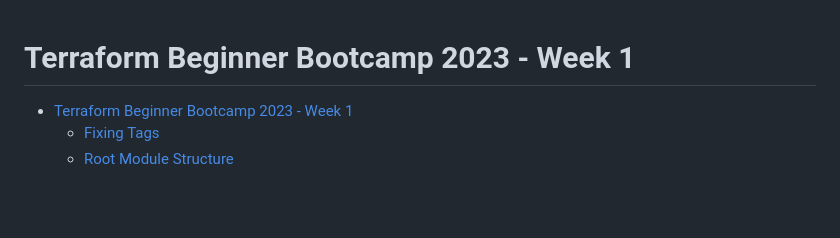
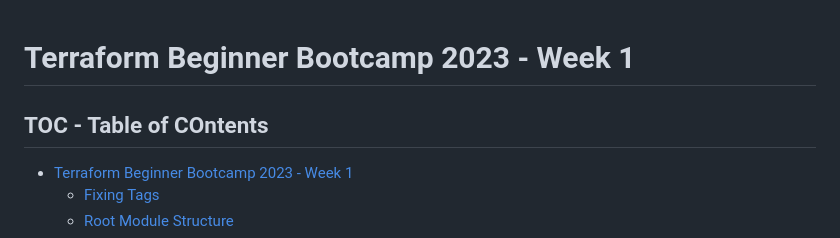
Before and after one commit to krunalijain/terraform-beginner-bootcamp-2023, a Markdown page: journal/week1.md, the part around the change. Rendered like a GitHub page; blank space fills up the shorter version.

```diff
--- a/journal/week1.md
+++ b/journal/week1.md
@@ -1,5 +1,6 @@
 # Terraform Beginner Bootcamp 2023 - Week 1
 
+## TOC - Table of COntents
 - [Terraform Beginner Bootcamp 2023 - Week 1](#terraform-beginner-bootcamp-2023---week-1)
   * [Fixing Tags](#fixing-tags)
   * [Root Module Structure](#root-module-structure)
```
